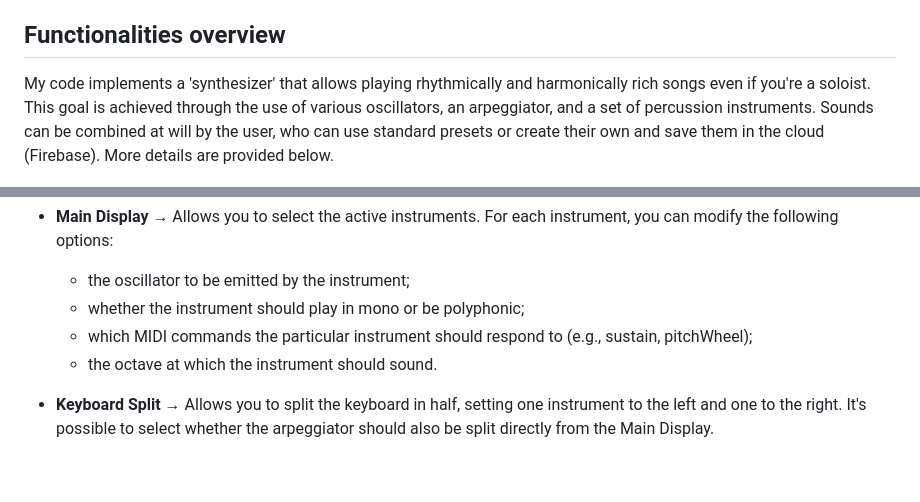
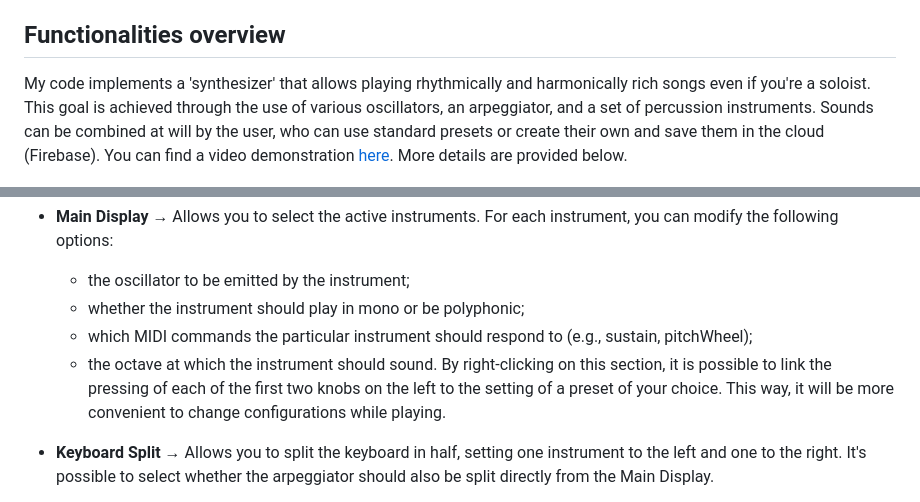
Before and after one commit to AngeloAntona/MiniLabSynth, a Markdown page: README.md, 2 parts joined by grey strips. Drawn GitHub-style; blank space fills up the shorter version.

Commit message:
readme and readme's resources

```diff
--- a/README.md
+++ b/README.md
@@ -6,7 +6,9 @@ https://angeloantona.github.io/MiniLab/
 
 ## Functionalities overview
 
-My code implements a 'synthesizer' that allows playing rhythmically and harmonically rich songs even if you're a soloist. This goal is achieved through the use of various oscillators, an arpeggiator, and a set of percussion instruments. Sounds can be combined at will by the user, who can use standard presets or create their own and save them in the cloud (Firebase). More details are provided below.
+My code implements a 'synthesizer' that allows playing rhythmically and harmonically rich songs even if you're a soloist. This goal is achieved through the use of various oscillators, an arpeggiator, and a set of percussion instruments. Sounds can be combined at will by the user, who can use standard presets or create their own and save them in the cloud (Firebase).
+You can find a video demonstration [here](youtube.com).
+More details are provided below.
 
 ![Legend](ReadmeResources/Legend.png)
 
@@ -15,6 +17,7 @@ My code implements a 'synthesizer' that allows playing rhythmically and harmonic
     - whether the instrument should play in mono or be polyphonic;
     - which MIDI commands the particular instrument should respond to (e.g., sustain, pitchWheel);
     - the octave at which the instrument should sound.
+    By right-clicking on this section, it is possible to link the pressing of each of the first two knobs on the left to the setting of a preset of your choice. This way, it will be more convenient to change configurations while playing.
 * **Keyboard Split** &rarr; Allows you to split the keyboard in half, setting one instrument to the left and one to the right. It's possible to select whether the arpeggiator should also be split directly from the Main Display.
 
 * **Knobs Section** &rarr; The knobs make it easy to modify the parameters of the sounds emitted by the synth. Starting from the left and going through each column, the functions of the knobs are as follows:
```
